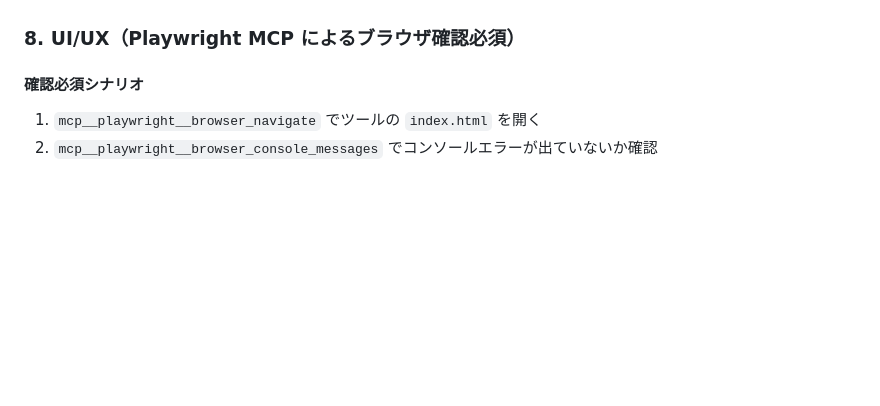
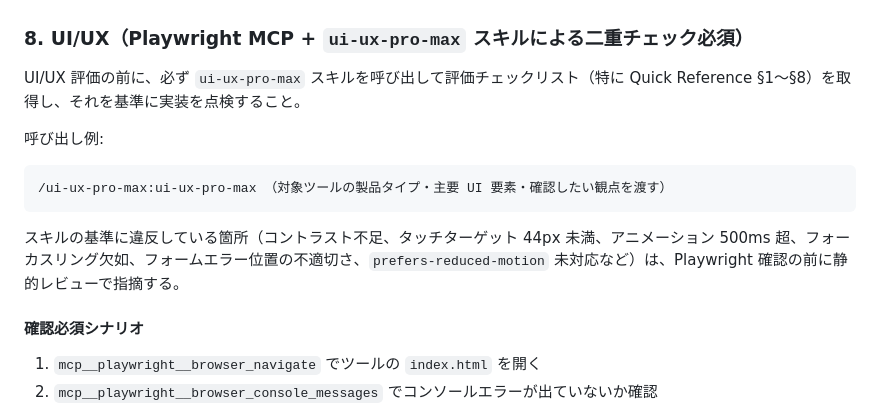
Before and after one commit to kiricab/kiricab.github.io, a Markdown page: .claude/agents/evaluator.md, the part around the change. GitHub-like rendering; blank space fills up the shorter version.

````diff
--- a/.claude/agents/evaluator.md
+++ b/.claude/agents/evaluator.md
@@ -80,7 +80,17 @@ memory: project
 - カラーコントラスト（`common/style.css` の変数使用で概ね担保）
 - 画像に `alt`、装飾SVGに `aria-hidden` または意味のあるラベル
 
-### 8. UI/UX（Playwright MCP によるブラウザ確認**必須**）
+### 8. UI/UX（Playwright MCP + `ui-ux-pro-max` スキルによる二重チェック**必須**）
+
+UI/UX 評価の前に、必ず `ui-ux-pro-max` スキルを呼び出して評価チェックリスト（特に Quick Reference §1〜§8）を取得し、それを基準に実装を点検すること。
+
+呼び出し例:
+```
+/ui-ux-pro-max:ui-ux-pro-max （対象ツールの製品タイプ・主要 UI 要素・確認したい観点を渡す）
+```
+
+スキルの基準に違反している箇所（コントラスト不足、タッチターゲット 44px 未満、アニメーション 500ms 超、フォーカスリング欠如、フォームエラー位置の不適切さ、`prefers-reduced-motion` 未対応など）は、Playwright 確認の前に静的レビューで指摘する。
+
 
 #### 確認必須シナリオ
 1. `mcp__playwright__browser_navigate` でツールの `index.html` を開く
````
Also changed, not shown: .claude/agents/developer.md (+17 -0 lines), .claude/agents/planner.md (+15 -0 lines).
